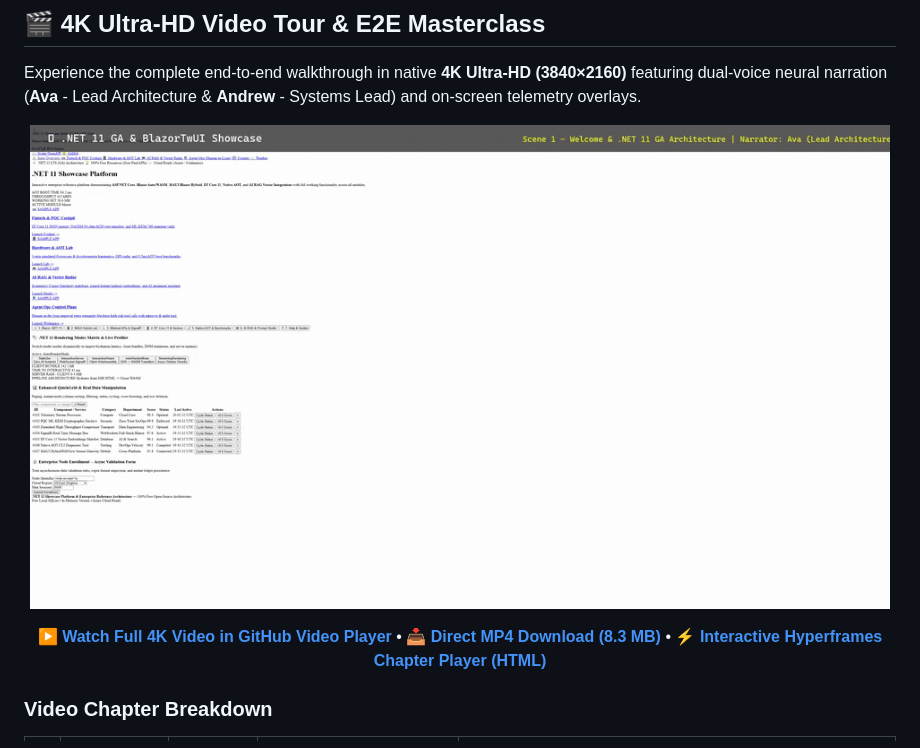
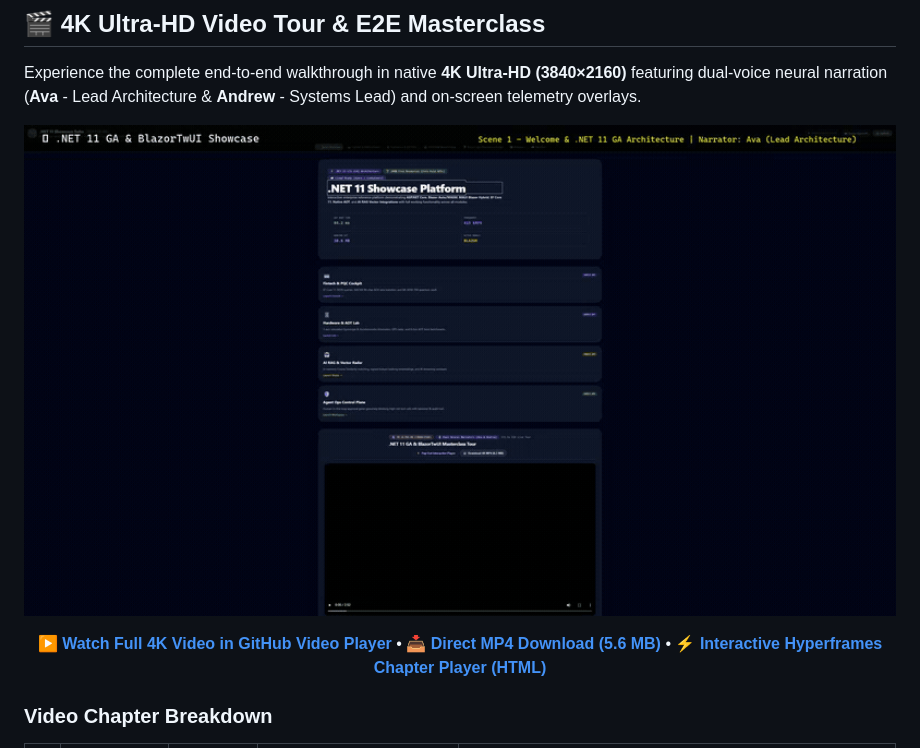
Before and after one commit to donpotts/Net11Showcase, a Markdown page: README.md, the part around the change. Rendered like a GitHub page; pictures changed too: docs/videos/net11-showcase-tour.gif.

Commit message:
Compile local Tailwind CSS (zero CDN) and re-render full 4K video assets and animated preview

```diff
--- a/README.md
+++ b/README.md
@@ -18,13 +18,13 @@ Experience the complete end-to-end walkthrough in native **4K Ultra-HD (3840×21
 
 <p align="center">
   <a href="docs/videos/net11-showcase-4k-masterclass.mp4">
-    <img src="docs/videos/net11-showcase-tour.gif" alt="Click to Watch .NET 11 GA 4K Video Tour" width="860" style="border-radius: 12px; box-shadow: 0 10px 30px rgba(0,0,0,0.3);" />
+    <img src="docs/videos/net11-showcase-tour.gif" alt="Click to Watch .NET 11 GA 4K Video Tour" width="100%" />
   </a>
 </p>
 
 <p align="center">
   <a href="docs/videos/net11-showcase-4k-masterclass.mp4"><b>▶️ Watch Full 4K Video in GitHub Video Player</b></a> •
-  <a href="https://raw.githubusercontent.com/donpotts/Net11Showcase/main/docs/videos/net11-showcase-4k-masterclass.mp4"><b>📥 Direct MP4 Download (8.3 MB)</b></a> •
+  <a href="https://raw.githubusercontent.com/donpotts/Net11Showcase/main/docs/videos/net11-showcase-4k-masterclass.mp4"><b>📥 Direct MP4 Download (5.6 MB)</b></a> •
   <a href="docs/videos/hyperframes_net11_showcase_4k.html"><b>⚡ Interactive Hyperframes Chapter Player (HTML)</b></a>
 </p>
 
```
Also changed, not shown: docs/videos/net11-showcase-4k-poster.png, 8 other files.
